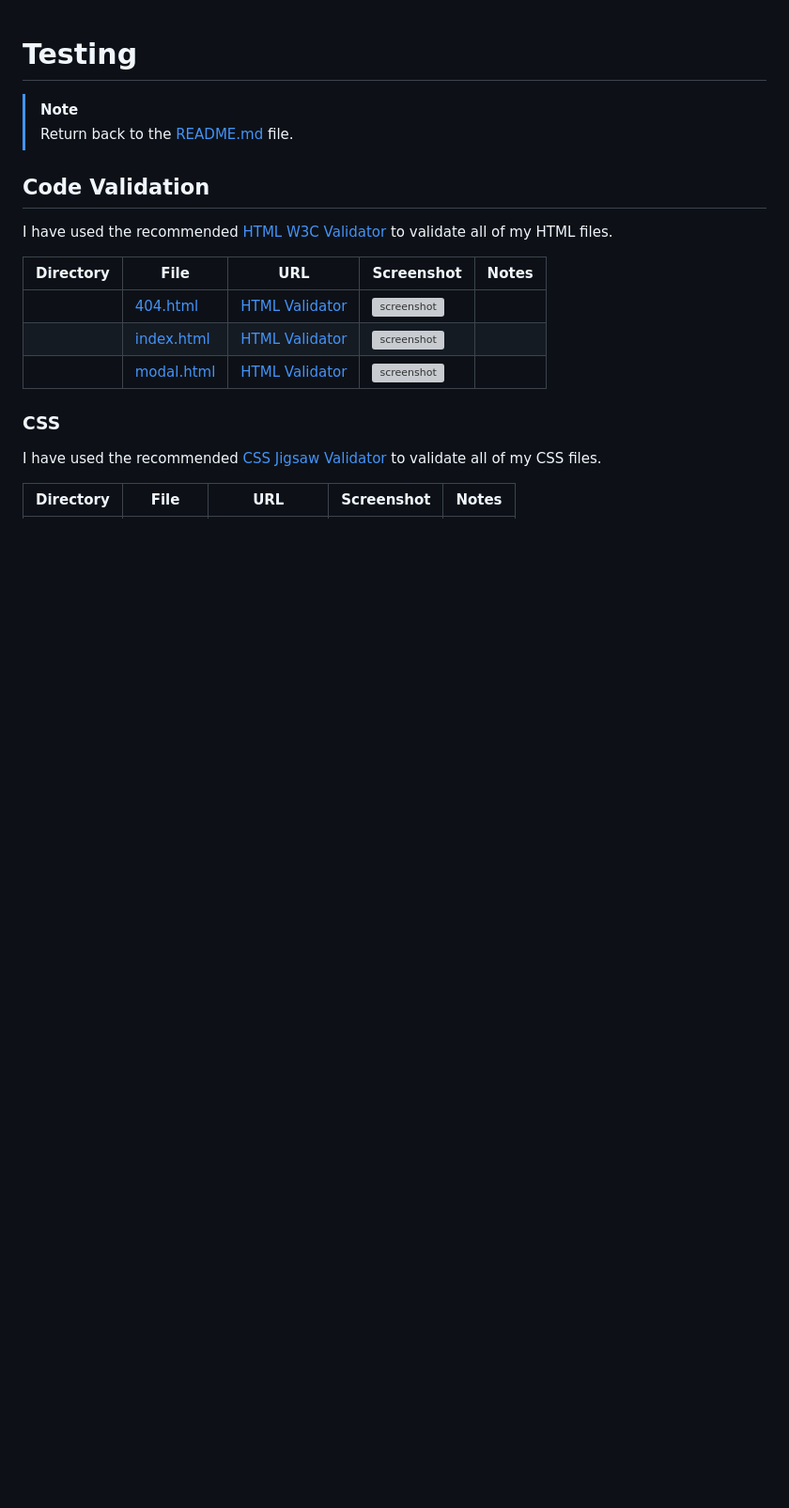
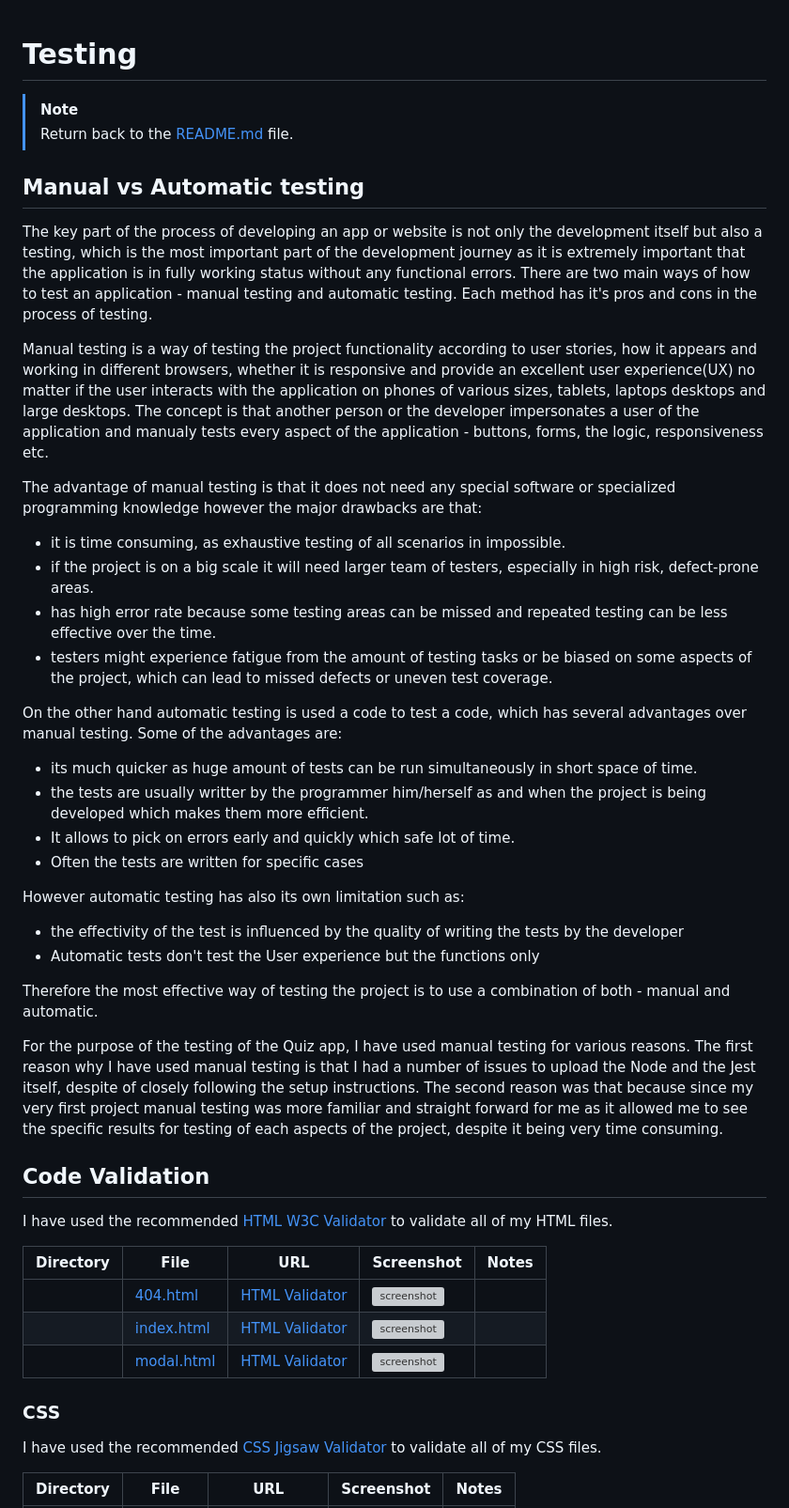
Before and after one commit to Rubina1978/Just-Quizly, a Markdown page: TESTING.md, the part around the change. Shown at 94% size. GitHub-like rendering; blank space fills up the shorter version; grey boxes are pictures that could not be loaded.

Commit message:
add explanation to manual and automatic testing with reasoning of the method used in this project

```diff
--- a/TESTING.md
+++ b/TESTING.md
@@ -2,6 +2,32 @@
 
 > [!NOTE]
 > Return back to the [README.md](README.md) file.
+
+## Manual vs Automatic testing
+The key part of the process of developing an app or website is not only the development itself but also a testing, which is the most important part of the development journey as it is extremely important that the application is in fully working status without any functional errors. There are two main ways of how to test an application - manual testing and automatic testing. Each method has it's pros and cons in the process of testing.
+
+Manual testing is a way of testing the project functionality according to user stories, how it appears and working in different browsers, whether it is responsive and provide an excellent user experience(UX) no matter if the user interacts with the application on phones of various sizes, tablets, laptops desktops and large desktops. The concept is that another person or the developer impersonates a user of the application and manualy tests every aspect of the application - buttons, forms, the logic, responsiveness etc.
+
+The advantage of manual testing is that it does not need any special software or specialized programming knowledge however the major drawbacks are that:
+* it is time consuming, as exhaustive testing of all scenarios in impossible.
+* if the project is on a big scale it will need larger team of testers, especially in high risk, defect-prone areas.
+* has high error rate because some testing areas can be missed and repeated testing can be less effective over the time.
+* testers might experience fatigue from the amount of testing tasks or be biased on some aspects of the project, which can lead to missed defects or uneven test coverage.
+
+On the other hand automatic testing is used a code to test a code, which has several advantages over manual testing. Some of the advantages are:
+* its much quicker as huge amount of tests can be run simultaneously in short space of time.
+* the tests are usually writter by the programmer him/herself as and when the project is being developed which makes them more efficient.
+* It allows to pick on errors early and quickly which safe lot of time.
+* Often the tests are written for specific cases
+
+However automatic testing has also its own limitation such as:
+* the effectivity of the test is influenced by the quality of writing the tests by the developer
+* Automatic tests don't test the User experience but the functions only
+
+Therefore the most effective way of testing the project is to use a combination of both - manual and automatic.
+
+For the purpose of the testing of the Quiz app, I have used manual testing for various reasons. The first reason why I have used manual testing is that I had a number of issues to upload the Node and the Jest itself, despite of closely following the setup instructions. The second reason was that because since my very first project manual testing was more familiar and straight forward for me as it allowed me to see the specific results for testing of each aspects of the project, despite it being very time consuming.
+
 
 ## Code Validation
 
```
